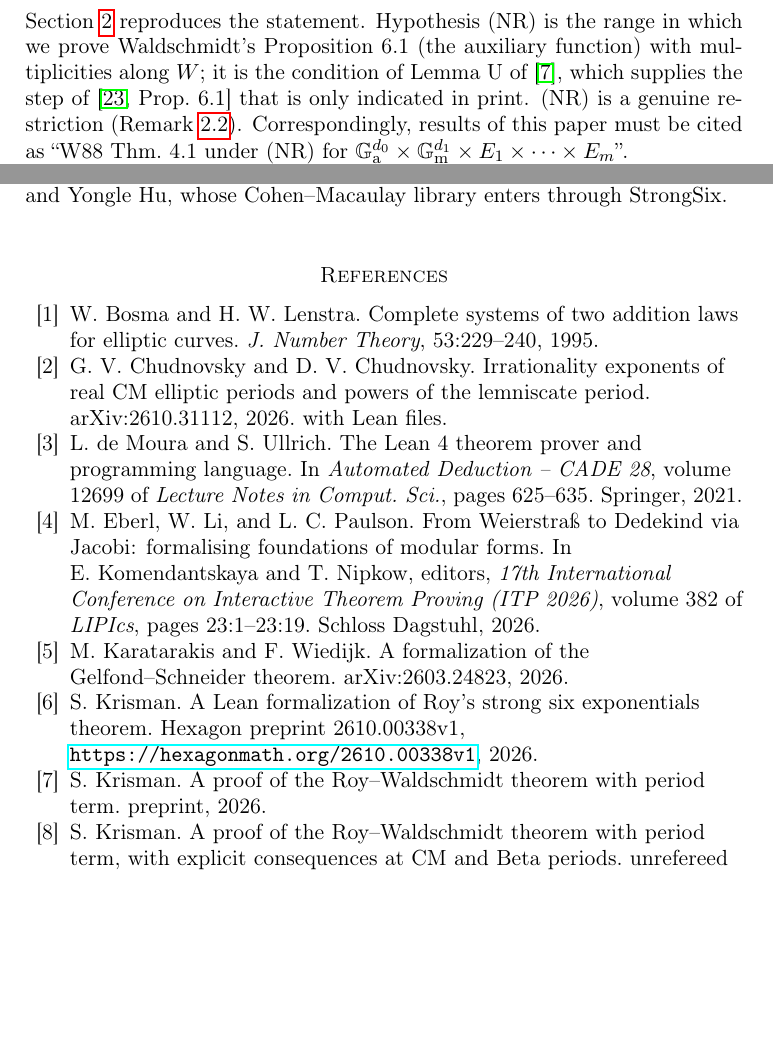
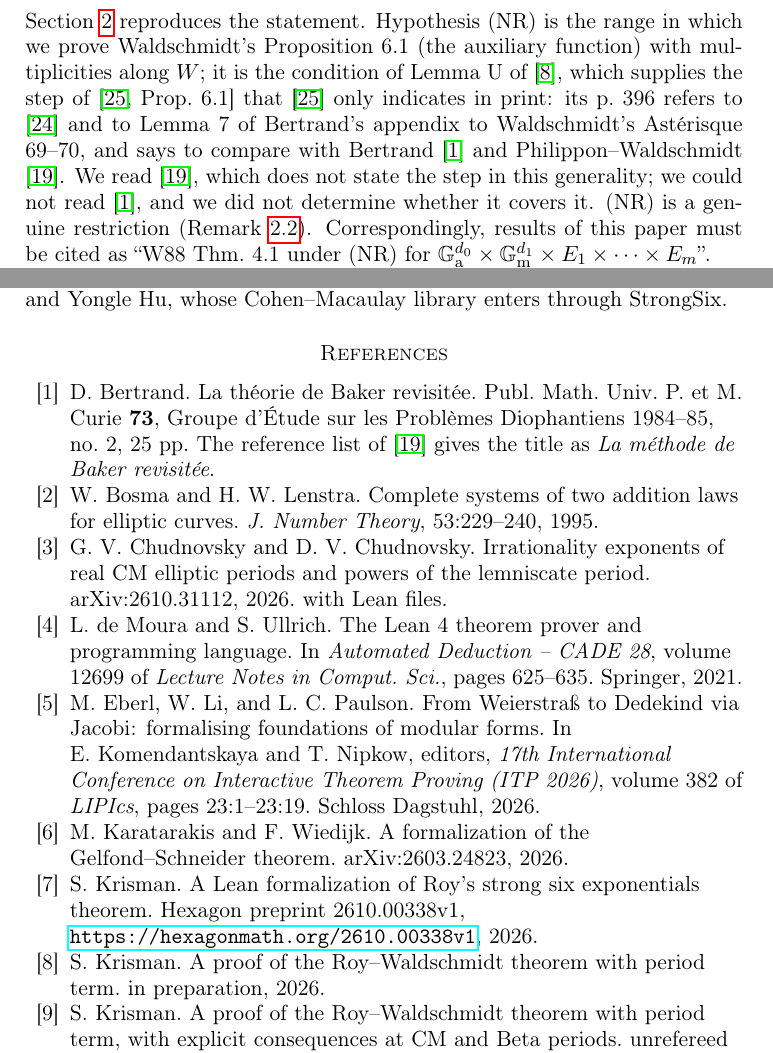
Before and after one commit to telaviv/waldschmidt-subgroup-theorem, a LaTeX paper (paper/paper.tex, which reads paper/paper.bib): two parts of pages 2 and 28 of 30, joined at a grey line, cut so that both start at the same text, the shorter picture padded with empty space. Compiled offline with pdfLaTeX.

Commit message:
Paper: corrected title of W88, W88's references for the multiplicity step
W88 p. 396 also says to compare with Bertrand and Philippon-Waldschmidt; state
that and soften the wording. RPaper is in preparation, not a preprint.
Regenerate paper.bbl.

Co-Authored-By: Claude Opus 5.5 <noreply@anthropic.com>

```diff
--- a/paper/paper.bib
+++ b/paper/paper.bib
@@ -4,6 +4,13 @@
 % \lean is defined in the preamble of paper.tex.
 
 % Checked 2026-11-05: Crossref doi:10.1006/jnth.1995.1088 gives vol. 53, no. 2, pp. 229--240.
+@misc{Be85,
+  author       = {D. Bertrand},
+  title        = {{La th\'eorie de Baker revisit\'ee}},
+  howpublished = {Publ.\ Math.\ Univ.\ P. et M. Curie \textbf{73}, Groupe d'\'Etude sur les Probl\`emes Diophantiens 1984--85, no.~2, 25~pp.},
+  note         = {The reference list of \cite{PW88} gives the title as \emph{La m\'ethode de Baker revisit\'ee}},
+}
+
 @article{BosmaLenstra1995,
   author  = {W. Bosma and H. W. Lenstra},
   title   = {{Complete systems of two addition laws for elliptic curves}},
--- a/paper/paper.tex
+++ b/paper/paper.tex
@@ -168,8 +168,10 @@ for arbitrary lattices $\Lambda_j$ with $g_2,g_3\in\Qbar$, under the extra hypot
 \end{equation}
 Section~\ref{sec:statement} reproduces the statement. Hypothesis \NR{} is the range in which we prove
 Waldschmidt's Proposition~6.1 (the auxiliary function) with multiplicities along $W$; it is the
-condition of Lemma~U of \cite{RPaper}, which supplies the step of \cite[Prop.~6.1]{W88} that is
-only indicated in print. \NR{} is a genuine restriction (Remark~\ref{rem:NR}). Correspondingly,
+condition of Lemma~U of \cite{RPaper}, which supplies the step of \cite[Prop.~6.1]{W88} that \cite{W88}
+only indicates in print: its p.~396 refers to \cite{W83} and to Lemma~7 of Bertrand's appendix to Waldschmidt's Ast\'erisque 69--70, and says to compare
+with Bertrand \cite{Be85} and Philippon--Waldschmidt \cite{PW88}. We read \cite{PW88}, which does not state the step in this generality; we could not read
+\cite{Be85}, and we did not determine whether it covers it. \NR{} is a genuine restriction (Remark~\ref{rem:NR}). Correspondingly,
 results of this paper must be cited as ``W88 Thm.~4.1 under \NR{} for
 $\Ga^{d_0}\times\Gm^{d_1}\times E_1\times\dots\times E_m$''.
 
```
Also changed, not shown: paper/paper.bbl, paper/paper.bib (13 more changed lines).
